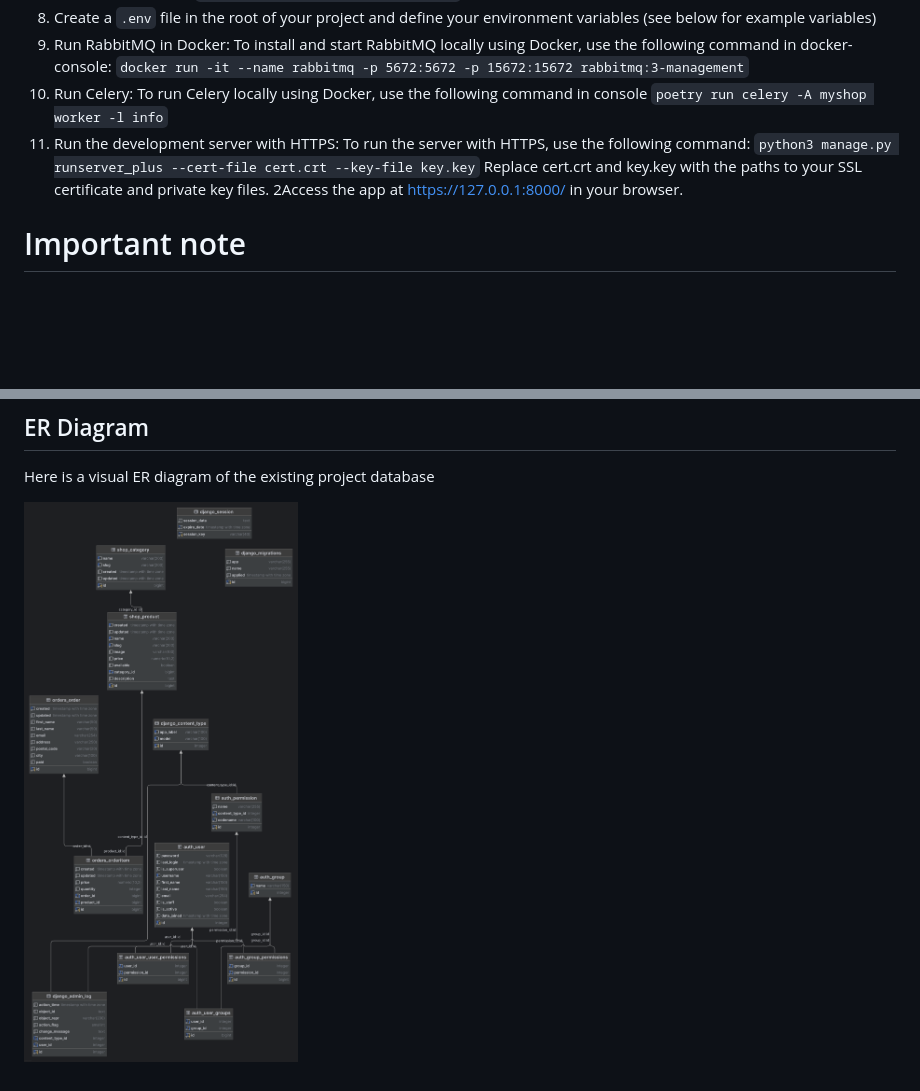
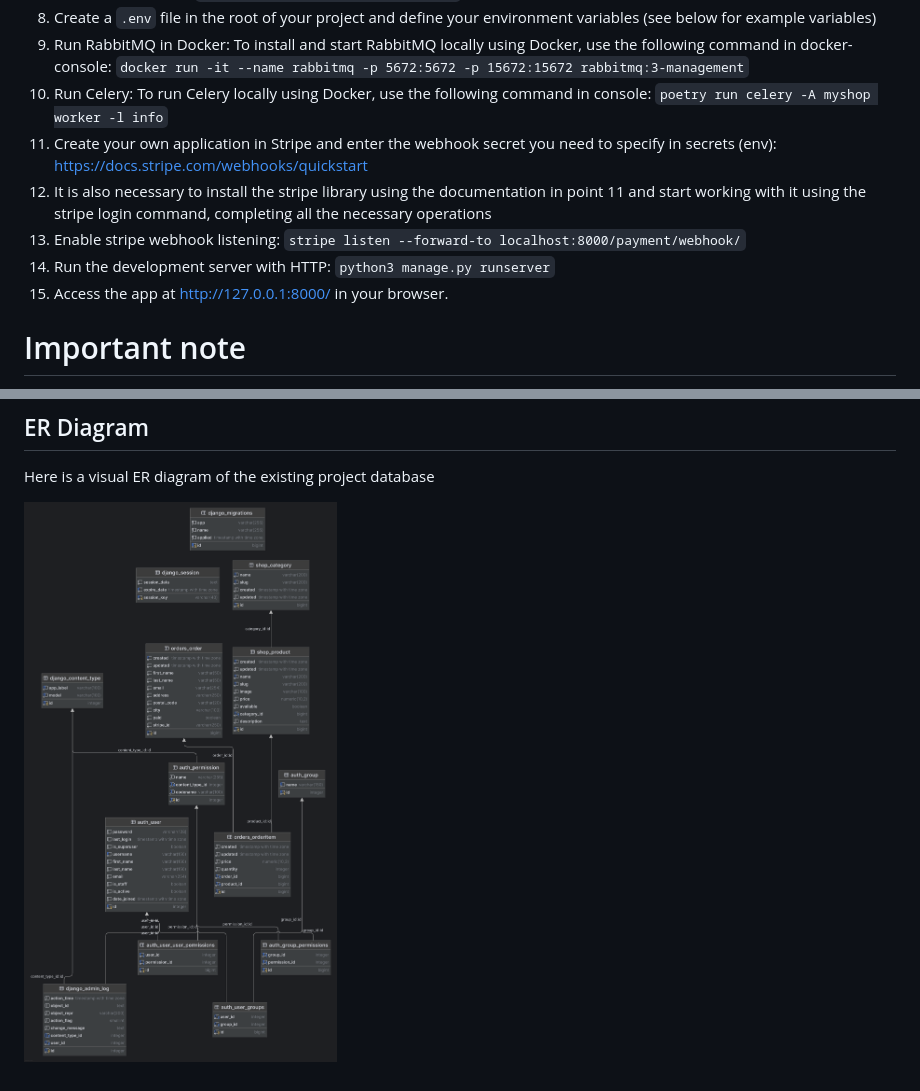
Before and after one commit to macalistervadim/django-shop, a Markdown page: README.md, 2 parts joined by grey strips. GitHub-like rendering; pictures changed too: ER.png; blank space fills up the shorter version.

Commit message:
refactoring code, formatting .env.example, ER.png, README.md

```diff
--- a/README.md
+++ b/README.md
@@ -16,11 +16,13 @@ Open your terminal.
 8. Create a `.env` file in the root of your project and define your environment variables (see below for example variables)
 9. Run RabbitMQ in Docker:
 To install and start RabbitMQ locally using Docker, use the following command in docker-console: `docker run -it --name rabbitmq -p 5672:5672 -p 15672:15672 rabbitmq:3-management`
-10. Run Celery: To run Celery locally using Docker, use the following command in console `poetry run celery -A myshop worker -l info`
-11. Run the development server with HTTPS: To run the server with HTTPS, use the following command:
-`python3 manage.py runserver_plus --cert-file cert.crt --key-file key.key`
-Replace cert.crt and key.key with the paths to your SSL certificate and private key files.
-2Access the app at https://127.0.0.1:8000/ in your browser.
+10. Run Celery: To run Celery locally using Docker, use the following command in console: `poetry run celery -A myshop worker -l info`
+11. Create your own application in Stripe and enter the webhook secret you need to specify in secrets (env): https://docs.stripe.com/webhooks/quickstart
+12. It is also necessary to install the stripe library using the documentation in point 11 and start working with it using the stripe login command, completing all the necessary operations
+13. Enable stripe webhook listening: `stripe listen --forward-to localhost:8000/payment/webhook/`
+14. Run the development server with HTTP:
+`python3 manage.py runserver`
+15. Access the app at http://127.0.0.1:8000/ in your browser.
 
 # Important note
 Please note that all the following points below are executed strictly in the base directory of the project, in which you have compiled the repository earlier in the paragraph above
```
Also changed, not shown: 1 other file.
